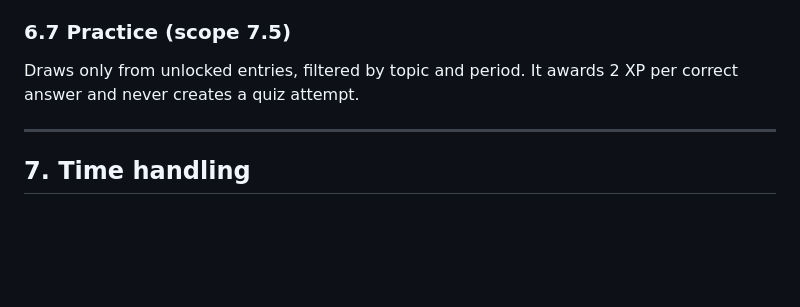
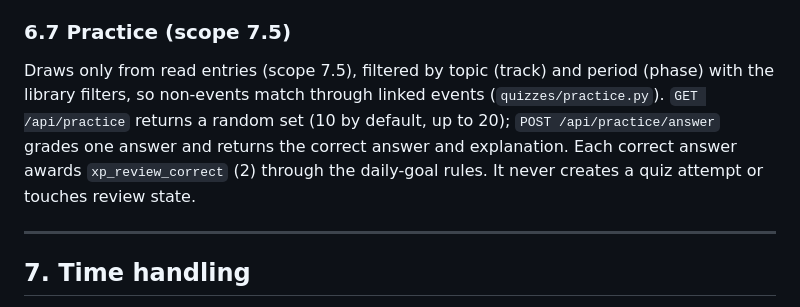
Before and after one commit to kborisov1/Buditel-app, a Markdown page: docs/architecture.md, the part around the change. GitHub-like rendering; blank space fills up the shorter version.

Commit message:
Document practice pool, feedback and XP
Co-Authored-By: Claude Opus 5.5 <noreply@anthropic.com>

```diff
--- a/docs/architecture.md
+++ b/docs/architecture.md
@@ -188,7 +188,7 @@ Evaluated lazily, with no scheduler, by `DailyActivityMiddleware` on the user's
 
 ### 6.7 Practice (scope 7.5)
 
-Draws only from unlocked entries, filtered by topic and period. It awards 2 XP per correct answer and never creates a quiz attempt.
+Draws only from read entries (scope 7.5), filtered by topic (track) and period (phase) with the library filters, so non-events match through linked events (`quizzes/practice.py`). `GET /api/practice` returns a random set (10 by default, up to 20); `POST /api/practice/answer` grades one answer and returns the correct answer and explanation. Each correct answer awards `xp_review_correct` (2) through the daily-goal rules. It never creates a quiz attempt or touches review state.
 
 ---
 
```
Also changed, not shown: docs/scope.md (+3 -1 lines).
